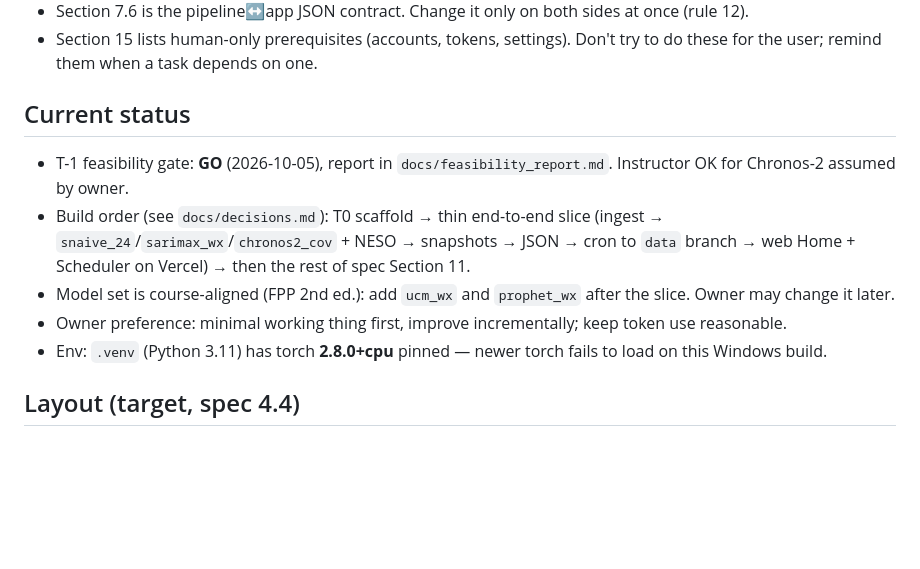
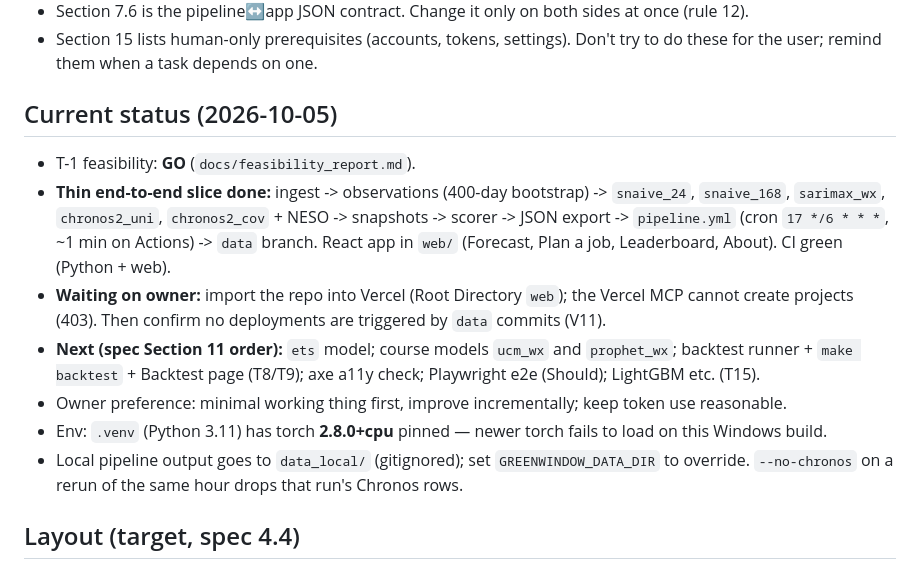
Before and after one commit to nivesh22/greenwindow, a Markdown page: CLAUDE.md, the part around the change. GitHub-like rendering; blank space fills up the shorter version.

Commit message:
Update CLAUDE.md status after the end-to-end slice
Co-Authored-By: Claude Opus 5.5 <noreply@anthropic.com>
Claude-Session: https://claude.ai/code/session_01TwiSndJxTswHBR4cxnG6Z7

```diff
--- a/CLAUDE.md
+++ b/CLAUDE.md
@@ -13,12 +13,14 @@ A GitHub Actions pipeline (Python 3.11, every 6h at minute :17) fetches GB carbo
 - Section 7.6 is the pipeline↔app JSON contract. Change it only on both sides at once (rule 12).
 - Section 15 lists human-only prerequisites (accounts, tokens, settings). Don't try to do these for the user; remind them when a task depends on one.
 
-## Current status
-- T-1 feasibility gate: **GO** (2026-10-05), report in `docs/feasibility_report.md`. Instructor OK for Chronos-2 assumed by owner.
-- Build order (see `docs/decisions.md`): T0 scaffold → thin end-to-end slice (ingest → `snaive_24`/`sarimax_wx`/`chronos2_cov` + NESO → snapshots → JSON → cron to `data` branch → web Home + Scheduler on Vercel) → then the rest of spec Section 11.
-- Model set is course-aligned (FPP 2nd ed.): add `ucm_wx` and `prophet_wx` after the slice. Owner may change it later.
+## Current status (2026-10-05)
+- T-1 feasibility: **GO** (`docs/feasibility_report.md`).
+- **Thin end-to-end slice done:** ingest -> observations (400-day bootstrap) -> `snaive_24`, `snaive_168`, `sarimax_wx`, `chronos2_uni`, `chronos2_cov` + NESO -> snapshots -> scorer -> JSON export -> `pipeline.yml` (cron `17 */6 * * *`, ~1 min on Actions) -> `data` branch. React app in `web/` (Forecast, Plan a job, Leaderboard, About). CI green (Python + web).
+- **Waiting on owner:** import the repo into Vercel (Root Directory `web`); the Vercel MCP cannot create projects (403). Then confirm no deployments are triggered by `data` commits (V11).
+- **Next (spec Section 11 order):** `ets` model; course models `ucm_wx` and `prophet_wx`; backtest runner + `make backtest` + Backtest page (T8/T9); axe a11y check; Playwright e2e (Should); LightGBM etc. (T15).
 - Owner preference: minimal working thing first, improve incrementally; keep token use reasonable.
 - Env: `.venv` (Python 3.11) has torch **2.8.0+cpu** pinned — newer torch fails to load on this Windows build.
+- Local pipeline output goes to `data_local/` (gitignored); set `GREENWINDOW_DATA_DIR` to override. `--no-chronos` on a rerun of the same hour drops that run's Chronos rows.
 
 ## Layout (target, spec 4.4)
 - `src/greenwindow/` Python pipeline (`ingest/`, `features/`, `models/`, `backtest/`, `live/`, `export/`, `schemas.py`)
```
